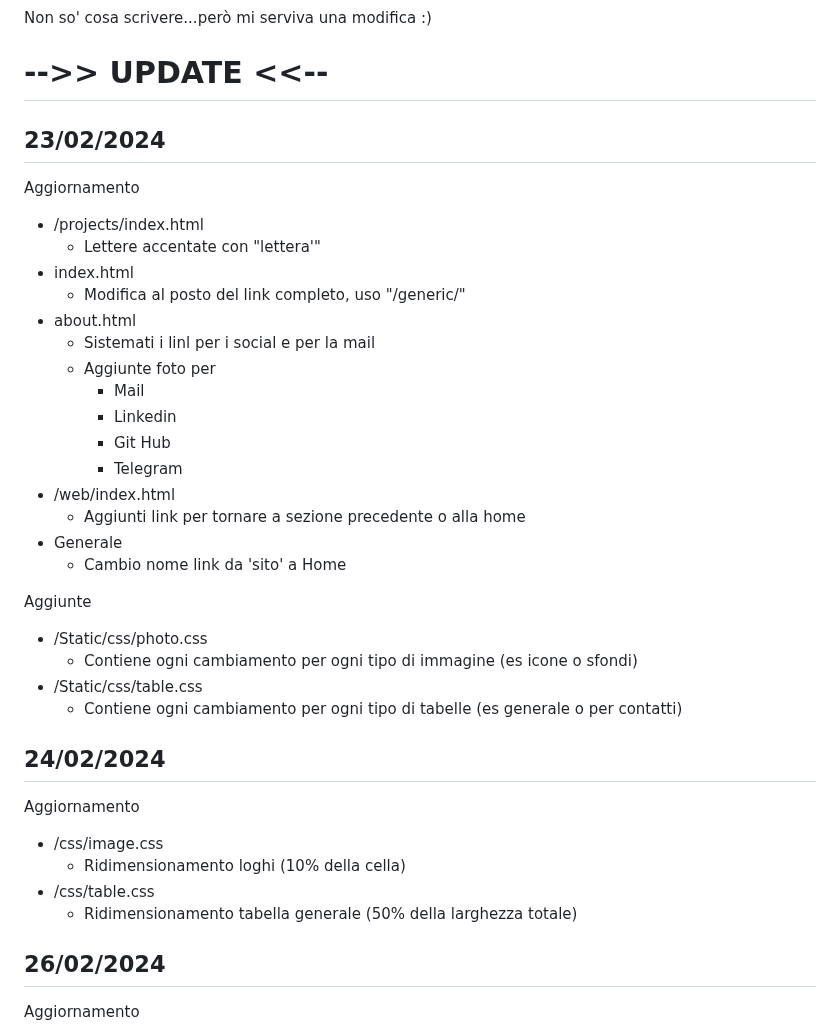
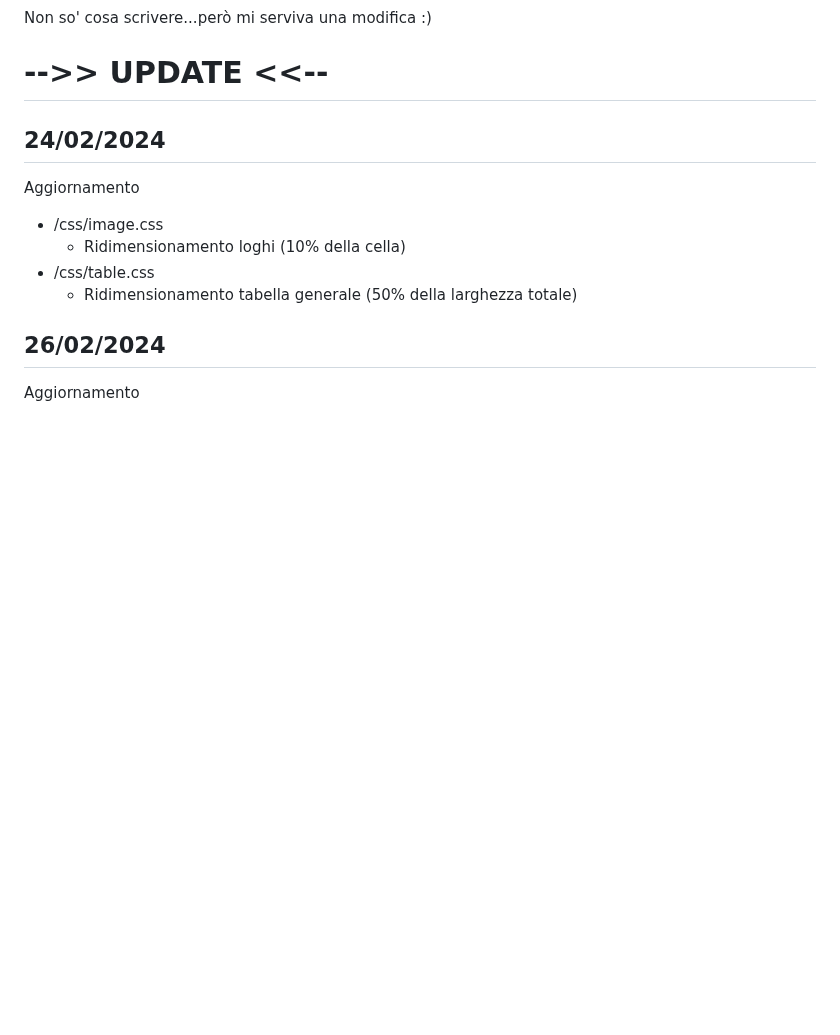
Before and after one commit to GianlucaSpendolini/GianlucaSpendolini.github.io, a Markdown page: README.md, the part around the change. Rendered like a GitHub page; blank space fills up the shorter version.

```diff
--- a/README.md
+++ b/README.md
@@ -4,31 +4,6 @@ Non so' cosa scrivere...però mi serviva una modifica :)
 
 
 # -->> UPDATE <<--
-
-## 23/02/2024
-
-Aggiornamento
-- /projects/index.html
-  - Lettere accentate con "lettera'"
-- index.html
-  - Modifica al posto del link completo, uso "/generic/"
-- about.html
-  - Sistemati i linl per i social e per la mail
-  - Aggiunte foto per
-    - Mail
-    - Linkedin
-    - Git Hub
-    - Telegram
-- /web/index.html
-  - Aggiunti link per tornare a sezione precedente o alla home
-- Generale
-  - Cambio nome link da 'sito' a Home
-
-Aggiunte
-- /Static/css/photo.css
-  - Contiene ogni cambiamento per ogni tipo di immagine (es icone o sfondi)
-- /Static/css/table.css
-  - Contiene ogni cambiamento per ogni tipo di tabelle (es generale o per contatti)
 
 ## 24/02/2024
 
```
